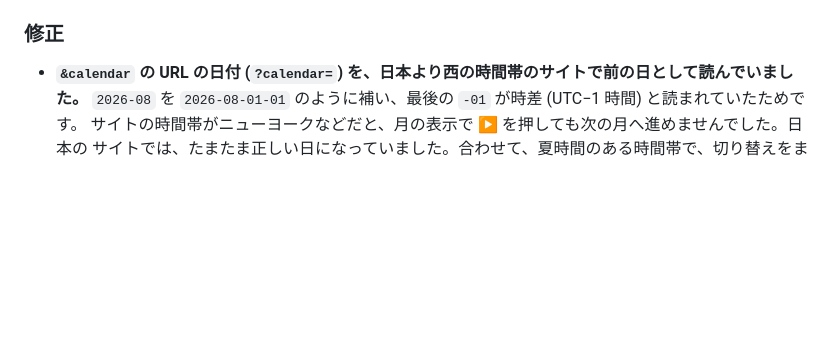
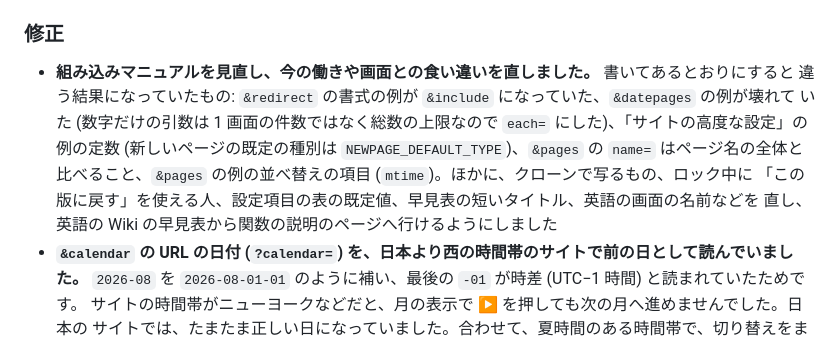
Before and after one commit to nofukao/NextForm, a Markdown page: CHANGELOG.md, the part around the change. GitHub-like rendering; blank space fills up the shorter version.

Commit message:
マニュアルの見直しを CHANGELOG に書く
Co-Authored-By: Claude Opus 5.5 <noreply@anthropic.com>

```diff
--- a/CHANGELOG.md
+++ b/CHANGELOG.md
@@ -42,6 +42,13 @@ fork 元の ToraToraWiki 1.3.10 (rev.1285) からの差分という視点で書
 
 ### 修正
 
+- **組み込みマニュアルを見直し、今の働きや画面との食い違いを直しました。** 書いてあるとおりにすると
+  違う結果になっていたもの: `&redirect` の書式の例が `&include` になっていた、`&datepages` の例が壊れて
+  いた (数字だけの引数は 1 画面の件数ではなく総数の上限なので `each=` にした)、「サイトの高度な設定」の
+  例の定数 (新しいページの既定の種別は `NEWPAGE_DEFAULT_TYPE`)、`&pages` の `name=` はページ名の全体と
+  比べること、`&pages` の例の並べ替えの項目 (`mtime`)。ほかに、クローンで写るもの、ロック中に
+  「この版に戻す」を使える人、設定項目の表の既定値、早見表の短いタイトル、英語の画面の名前などを
+  直し、英語の Wiki の早見表から関数の説明のページへ行けるようにしました
 - **`&calendar` の URL の日付 (`?calendar=`) を、日本より西の時間帯のサイトで前の日として読んでいました。**
   `2026-08` を `2026-08-01-01` のように補い、最後の `-01` が時差 (UTC−1 時間) と読まれていたためです。
   サイトの時間帯がニューヨークなどだと、月の表示で ▶ を押しても次の月へ進めませんでした。日本の
```
